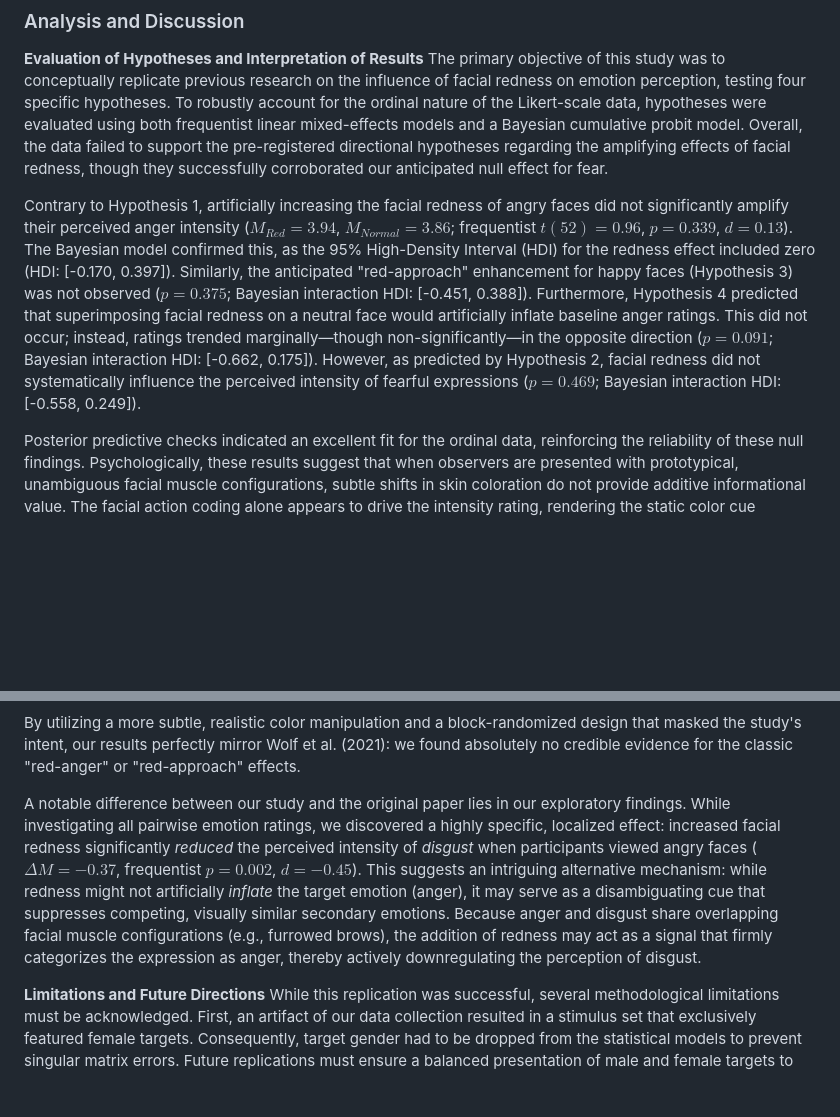
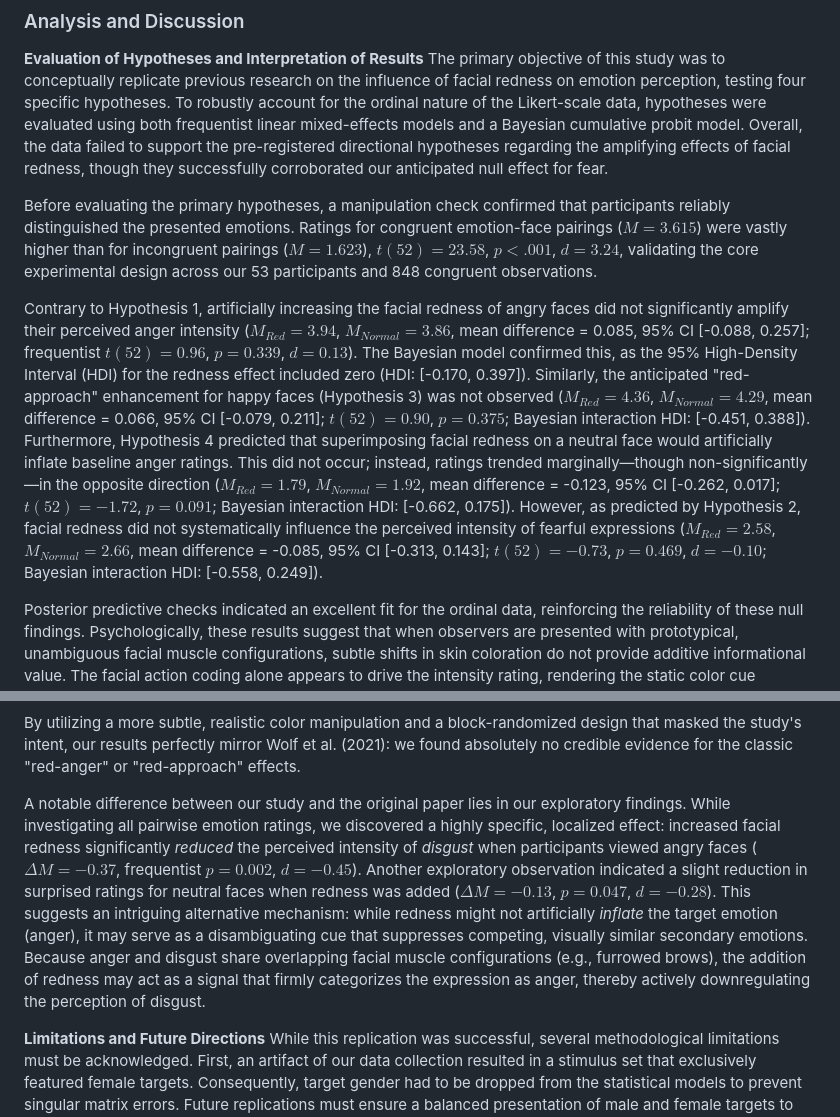
Before and after one commit to paolo-rubino/ECP_facial_redness_data_analysis, a Markdown page: comment.md, 2 parts joined by grey strips. Rendered like a GitHub page; blank space fills up the shorter version.

Commit message:
Added paragraph for bayesian analysis more in detail

```diff
--- a/comment.md
+++ b/comment.md
@@ -3,7 +3,9 @@
 **Evaluation of Hypotheses and Interpretation of Results**
 The primary objective of this study was to conceptually replicate previous research on the influence of facial redness on emotion perception, testing four specific hypotheses. To robustly account for the ordinal nature of the Likert-scale data, hypotheses were evaluated using both frequentist linear mixed-effects models and a Bayesian cumulative probit model. Overall, the data failed to support the pre-registered directional hypotheses regarding the amplifying effects of facial redness, though they successfully corroborated our anticipated null effect for fear.
 
-Contrary to Hypothesis 1, artificially increasing the facial redness of angry faces did not significantly amplify their perceived anger intensity ($M_{Red} = 3.94$, $M_{Normal} = 3.86$; frequentist $t(52) = 0.96$, $p = 0.339$, $d = 0.13$). The Bayesian model confirmed this, as the 95% High-Density Interval (HDI) for the redness effect included zero (HDI: [-0.170, 0.397]). Similarly, the anticipated "red-approach" enhancement for happy faces (Hypothesis 3) was not observed ($p = 0.375$; Bayesian interaction HDI: [-0.451, 0.388]). Furthermore, Hypothesis 4 predicted that superimposing facial redness on a neutral face would artificially inflate baseline anger ratings. This did not occur; instead, ratings trended marginally—though non-significantly—in the opposite direction ($p = 0.091$; Bayesian interaction HDI: [-0.662, 0.175]). However, as predicted by Hypothesis 2, facial redness did not systematically influence the perceived intensity of fearful expressions ($p = 0.469$; Bayesian interaction HDI: [-0.558, 0.249]).
+Before evaluating the primary hypotheses, a manipulation check confirmed that participants reliably distinguished the presented emotions. Ratings for congruent emotion-face pairings ($M = 3.615$) were vastly higher than for incongruent pairings ($M = 1.623$), $t(52) = 23.58$, $p < .001$, $d = 3.24$, validating the core experimental design across our 53 participants and 848 congruent observations.
+
+Contrary to Hypothesis 1, artificially increasing the facial redness of angry faces did not significantly amplify their perceived anger intensity ($M_{Red} = 3.94$, $M_{Normal} = 3.86$, mean difference = 0.085, 95% CI [-0.088, 0.257]; frequentist $t(52) = 0.96$, $p = 0.339$, $d = 0.13$). The Bayesian model confirmed this, as the 95% High-Density Interval (HDI) for the redness effect included zero (HDI: [-0.170, 0.397]). Similarly, the anticipated "red-approach" enhancement for happy faces (Hypothesis 3) was not observed ($M_{Red} = 4.36$, $M_{Normal} = 4.29$, mean difference = 0.066, 95% CI [-0.079, 0.211]; $t(52) = 0.90$, $p = 0.375$; Bayesian interaction HDI: [-0.451, 0.388]). Furthermore, Hypothesis 4 predicted that superimposing facial redness on a neutral face would artificially inflate baseline anger ratings. This did not occur; instead, ratings trended marginally—though non-significantly—in the opposite direction ($M_{Red} = 1.79$, $M_{Normal} = 1.92$, mean difference = -0.123, 95% CI [-0.262, 0.017]; $t(52) = -1.72$, $p = 0.091$; Bayesian interaction HDI: [-0.662, 0.175]). However, as predicted by Hypothesis 2, facial redness did not systematically influence the perceived intensity of fearful expressions ($M_{Red} = 2.58$, $M_{Normal} = 2.66$, mean difference = -0.085, 95% CI [-0.313, 0.143]; $t(52) = -0.73$, $p = 0.469$, $d = -0.10$; Bayesian interaction HDI: [-0.558, 0.249]).
 
 Posterior predictive checks indicated an excellent fit for the ordinal data, reinforcing the reliability of these null findings. Psychologically, these results suggest that when observers are presented with prototypical, unambiguous facial muscle configurations, subtle shifts in skin coloration do not provide additive informational value. The facial action coding alone appears to drive the intensity rating, rendering the static color cue perceptually redundant.
 
@@ -12,7 +14,7 @@ Our findings represent a highly successful conceptual replication of the target
 
 By utilizing a more subtle, realistic color manipulation and a block-randomized design that masked the study's intent, our results perfectly mirror Wolf et al. (2021): we found absolutely no credible evidence for the classic "red-anger" or "red-approach" effects.
 
-A notable difference between our study and the original paper lies in our exploratory findings. While investigating all pairwise emotion ratings, we discovered a highly specific, localized effect: increased facial redness significantly *reduced* the perceived intensity of *disgust* when participants viewed angry faces ($\Delta M = -0.37$, frequentist $p = 0.002$, $d = -0.45$). This suggests an intriguing alternative mechanism: while redness might not artificially *inflate* the target emotion (anger), it may serve as a disambiguating cue that suppresses competing, visually similar secondary emotions. Because anger and disgust share overlapping facial muscle configurations (e.g., furrowed brows), the addition of redness may act as a signal that firmly categorizes the expression as anger, thereby actively downregulating the perception of disgust.
+A notable difference between our study and the original paper lies in our exploratory findings. While investigating all pairwise emotion ratings, we discovered a highly specific, localized effect: increased facial redness significantly *reduced* the perceived intensity of *disgust* when participants viewed angry faces ($\Delta M = -0.37$, frequentist $p = 0.002$, $d = -0.45$). Another exploratory observation indicated a slight reduction in surprised ratings for neutral faces when redness was added ($\Delta M = -0.13$, $p = 0.047$, $d = -0.28$). This suggests an intriguing alternative mechanism: while redness might not artificially *inflate* the target emotion (anger), it may serve as a disambiguating cue that suppresses competing, visually similar secondary emotions. Because anger and disgust share overlapping facial muscle configurations (e.g., furrowed brows), the addition of redness may act as a signal that firmly categorizes the expression as anger, thereby actively downregulating the perception of disgust.
 
 **Limitations and Future Directions**
 While this replication was successful, several methodological limitations must be acknowledged. First, an artifact of our data collection resulted in a stimulus set that exclusively featured female targets. Consequently, target gender had to be dropped from the statistical models to prevent singular matrix errors. Future replications must ensure a balanced presentation of male and female targets to rule out potential gender-based interaction effects in how facial coloration is perceived.
```
